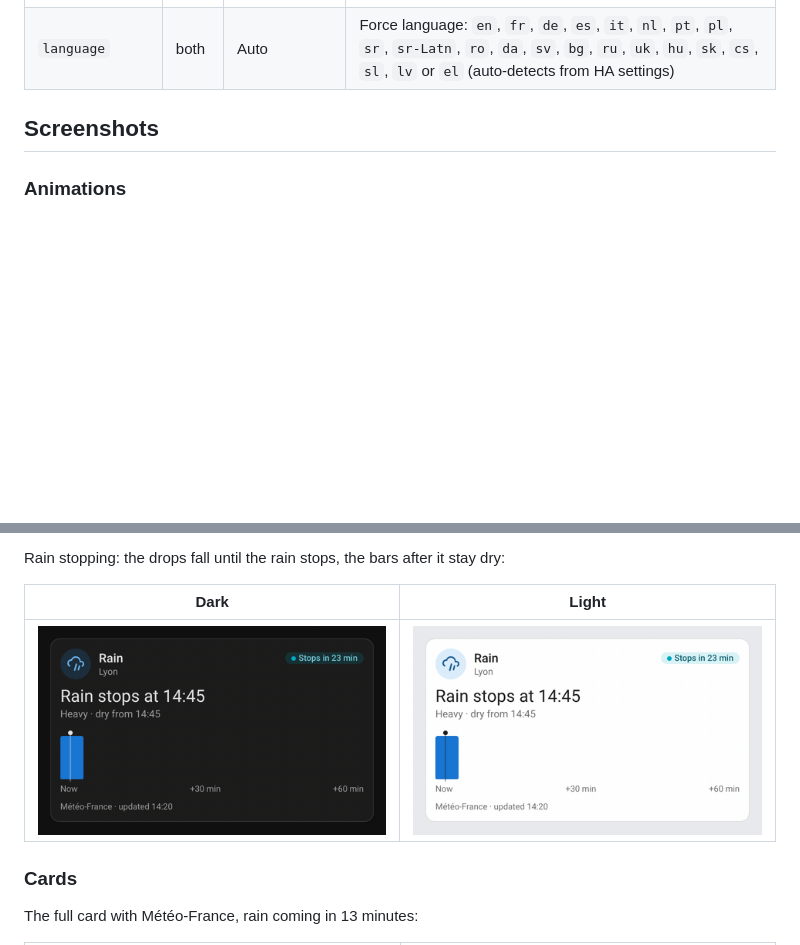
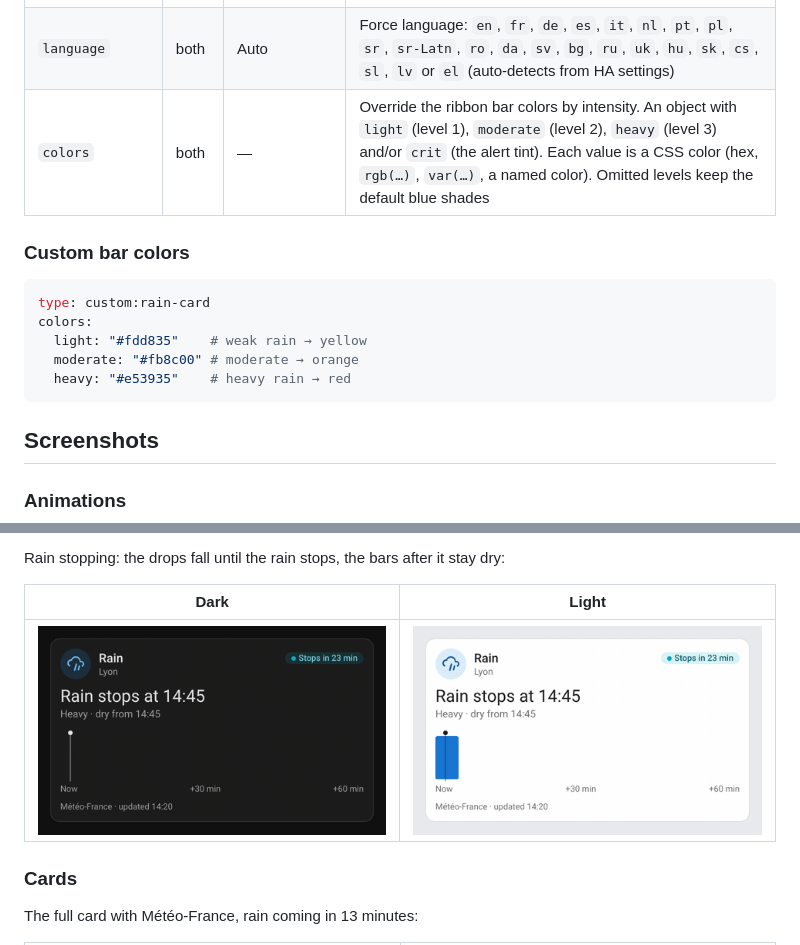
Before and after one commit to juju35/ha-rain-card, a Markdown page: README.md, 2 parts joined by grey strips. Drawn GitHub-style; pictures changed too: screenshots/stopping.gif; blank space fills up the shorter version.

````diff
--- a/README.md
+++ b/README.md
@@ -140,6 +140,17 @@ zoom: true
 | `show_source` | both | `true` | Show the source and the time of the forecast under the ribbon (full card) |
 | `zoom` | mini | `true` | Detail button at the top right of the mini card: it shows the full card (with the same options, so `show_source` or `location` can be set on the mini card too, in YAML or in its visual editor) and switches back; a click outside the card also brings the compact view back. `false` removes the button |
 | `language` | both | Auto | Force language: `en`, `fr`, `de`, `es`, `it`, `nl`, `pt`, `pl`, `sr`, `sr-Latn`, `ro`, `da`, `sv`, `bg`, `ru`, `uk`, `hu`, `sk`, `cs`, `sl`, `lv` or `el` (auto-detects from HA settings) |
+| `colors` | both | — | Override the ribbon bar colors by intensity. An object with `light` (level 1), `moderate` (level 2), `heavy` (level 3) and/or `crit` (the alert tint). Each value is a CSS color (hex, `rgb(…)`, `var(…)`, a named color). Omitted levels keep the default blue shades |
+
+### Custom bar colors
+
+```yaml
+type: custom:rain-card
+colors:
+  light: "#fdd835"    # weak rain → yellow
+  moderate: "#fb8c00" # moderate → orange
+  heavy: "#e53935"    # heavy rain → red
+```
 
 ## Screenshots
 
````
Also changed, not shown: CHANGELOG.md (+5 -0 lines), screenshots/rain-soon.gif, 2 other files.
